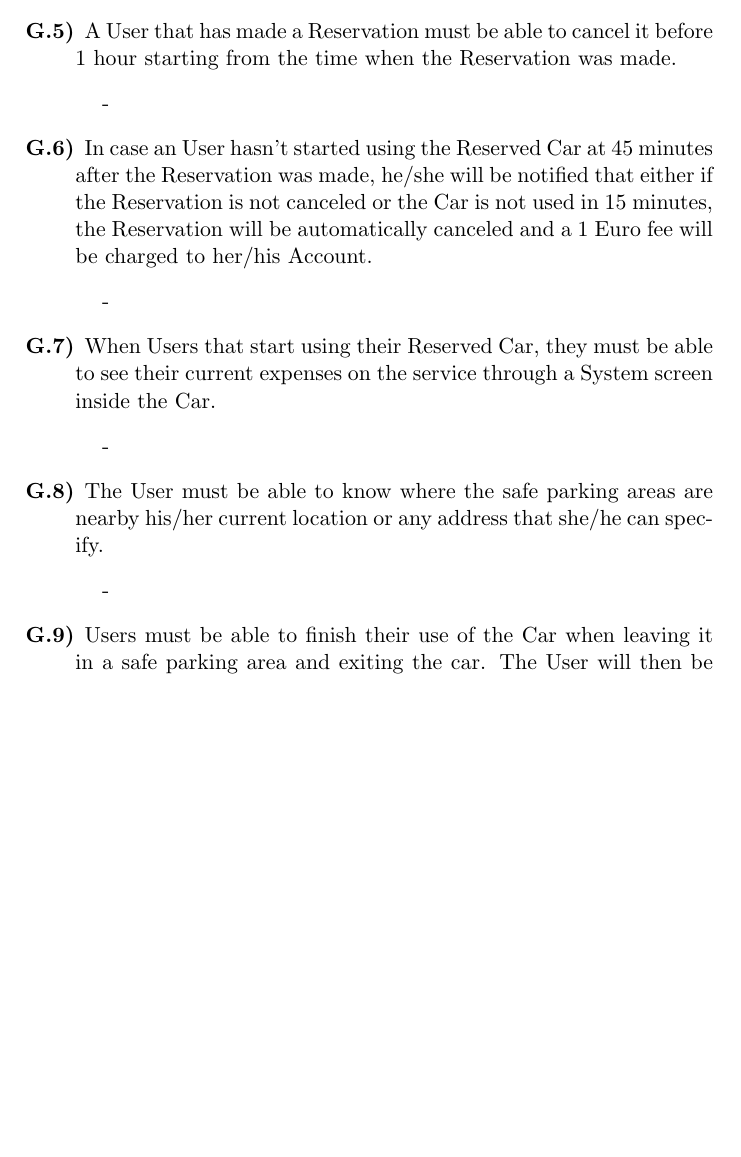
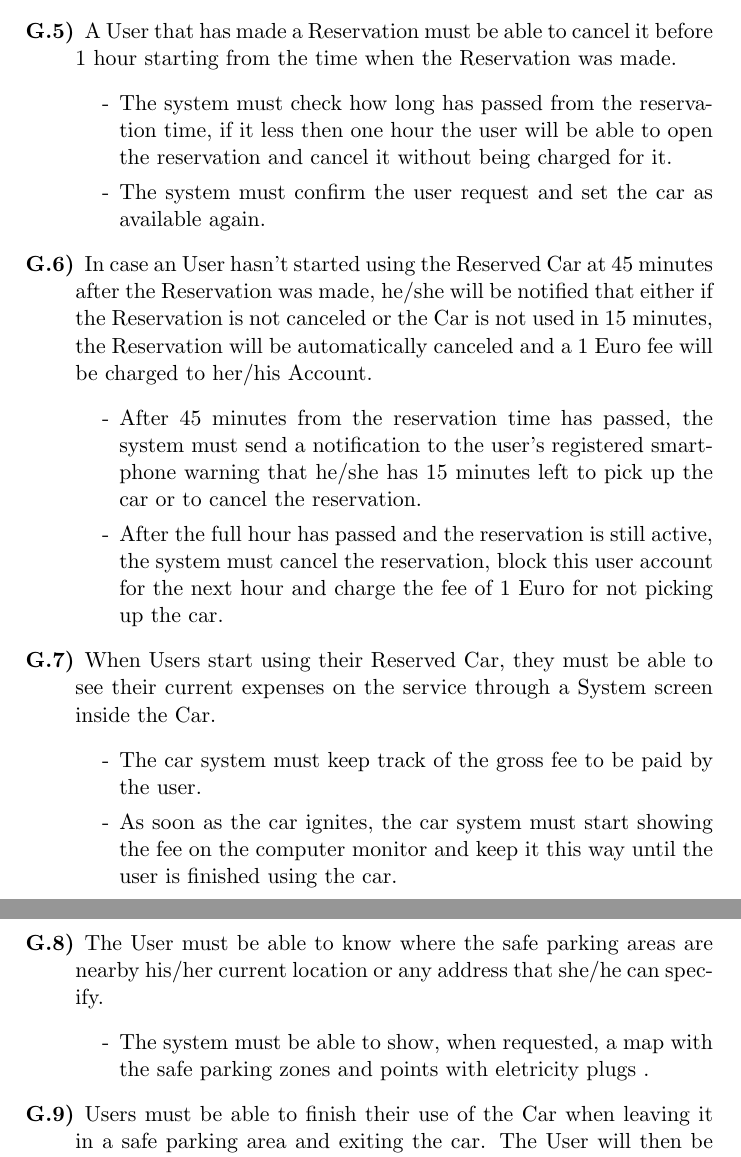
Before and after one commit to daff0111/Software2Project, a LaTeX document (Other Material/Software2Project.tex): part of page 8 of 11 before the commit and two parts of pages 8 and 9 of 11 after it, the two joined at a grey line, cut so that both start at the same text, the shorter picture padded with empty space. Compiled offline with pdfLaTeX.

Commit message:
update requirements from g5 to g8

```diff
--- a/Other Material/Software2Project.tex
+++ b/Other Material/Software2Project.tex
@@ -135,19 +135,22 @@ Customer Relationship Manager, will interface with the User in case of any probl
 \end{itemize}
 \item [G.5)]A User that has made a Reservation must be able to cancel it before 1 hour starting from the time when the Reservation was made.
 \begin{itemize}
-	\item[-]
+	\item[-]The system must check how long has passed from the reservation time, if it less then one hour the user will be able to open the reservation and cancel it without being charged for it.
+	\item[-]The system must confirm the user request and set the car as available again.
 \end{itemize}
 \item [G.6)]In case an User hasn't started using the Reserved Car at 45 minutes after the Reservation was made, he/she will be notified that either if the Reservation is not canceled or the Car is not used in 15 minutes, the Reservation will be automatically canceled and a 1 Euro fee will be charged to her/his Account.
 \begin{itemize}
-	\item[-]
+	\item[-]After 45 minutes from the reservation time has passed, the system must send a notification to the user's registered smartphone warning that he/she has 15 minutes left to pick up the car or to cancel the reservation.
+	\item[-]After the full hour has passed and the reservation is still active, the system must cancel the reservation, block this user account for the next hour and charge the fee of 1 Euro for not picking up the car.
 \end{itemize}
-\item [G.7)]When Users that start using their Reserved Car, they must be able to see their current expenses on the service through a System screen inside the Car.
+\item [G.7)]When Users start using their Reserved Car, they must be able to see their current expenses on the service through a System screen inside the Car.
 \begin{itemize}
-	\item[-]
+	\item[-]The car system must keep track of the gross fee to be paid by the user.
+	\item[-]As soon as the car ignites, the car system must start showing the fee on the computer monitor and keep it this way until the user is finished using the car.
 \end{itemize}
 \item [G.8)]The User must be able to know where the safe parking areas are nearby his/her current location or any address that she/he can specify.
 \begin{itemize}
-	\item[-]
+	\item[-]The system must be able to show, when requested, a map with the safe parking zones and points with eletricity plugs .
 \end{itemize}
 \item [G.9)]Users must be able to finish their use of the Car when leaving it in a safe parking area and exiting the car. The User will then be charged for the use of the service. The used Car will be locked and freed for Users to be reserved.
 \begin{itemize}
```
Also changed, not shown: Alloy/model.JPG, Other Material/Software2Project.pdf, 2 other files.
